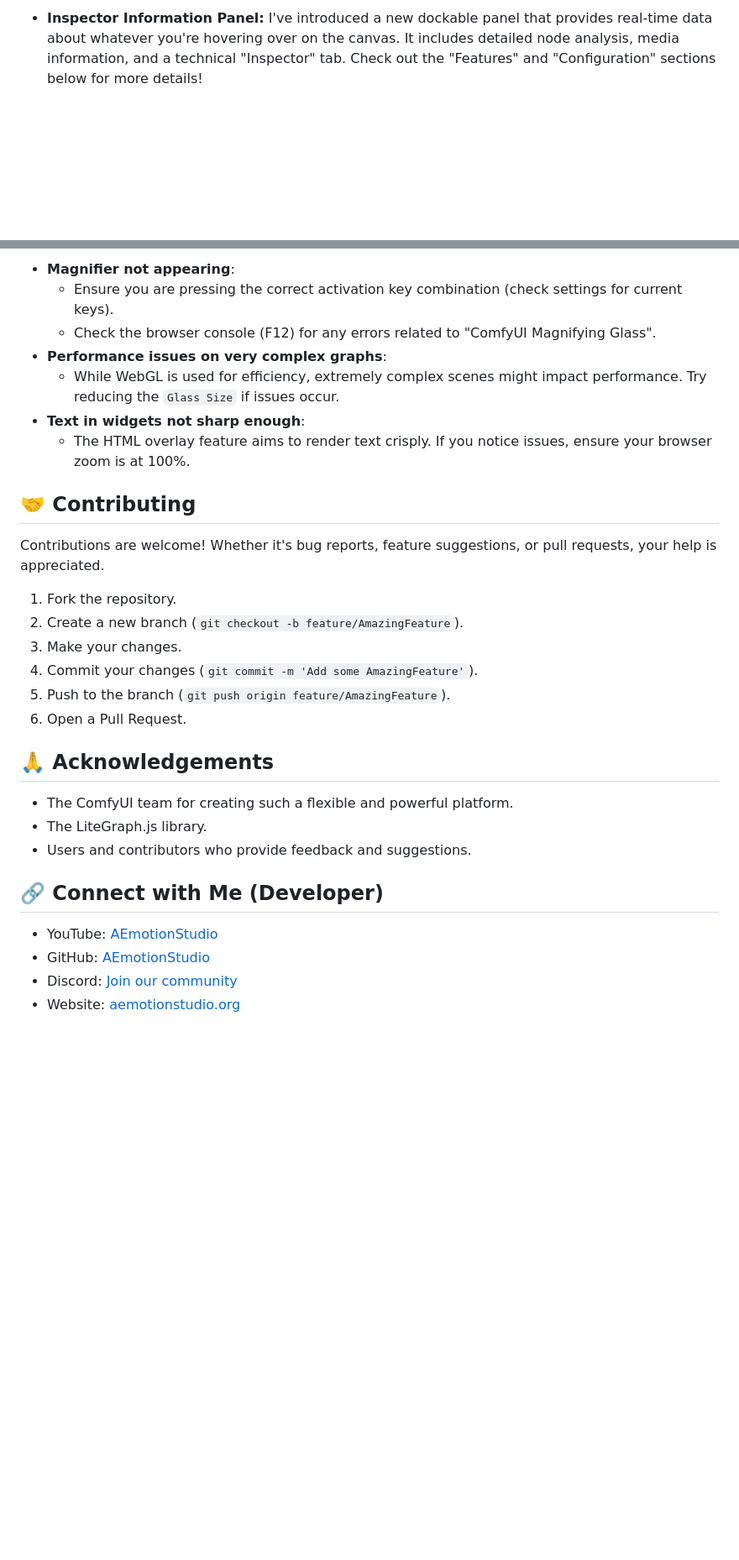
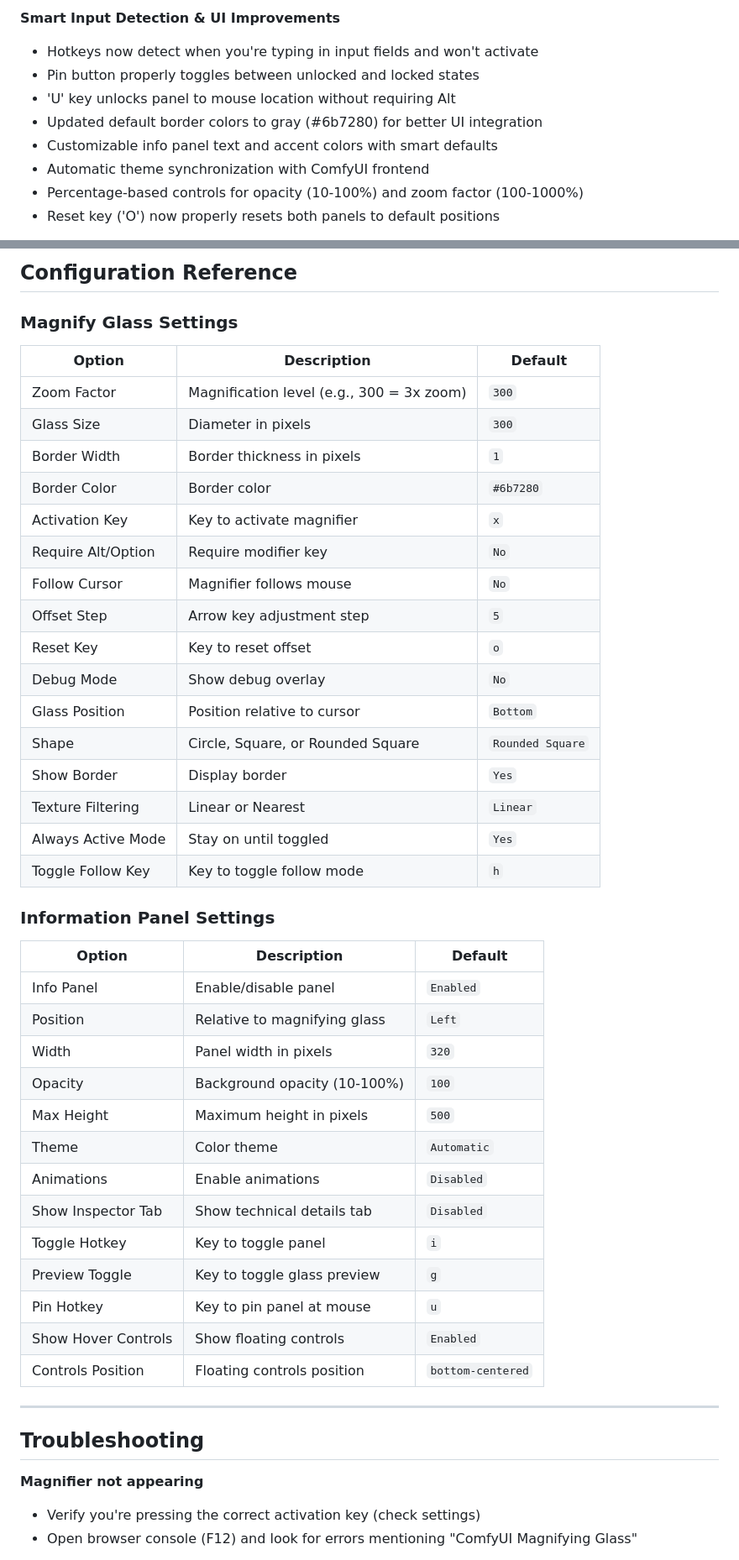
Before and after one commit to AEmotionStudio/ComfyUI-MagnifyGlass, a Markdown page: README.md, 2 parts joined by grey strips. Shown: that part at 84% size. Rendered like a GitHub page; blank space fills up the shorter version.

```diff
--- a/README.md
+++ b/README.md
@@ -42,3 +28,11 @@ ComfyUI-MagnifyGlass adds an intuitive magnifying glass to your ComfyUI canvas,
 
-- **Inspector Information Panel:** I've introduced a new dockable panel that provides real-time data about whatever you're hovering over on the canvas. It includes detailed node analysis, media information, and a technical "Inspector" tab. Check out the "Features" and "Configuration" sections below for more details!
+**Smart Input Detection & UI Improvements**
+- Hotkeys now detect when you're typing in input fields and won't activate
+- Pin button properly toggles between unlocked and locked states
+- 'U' key unlocks panel to mouse location without requiring Alt
+- Updated default border colors to gray (#6b7280) for better UI integration
+- Customizable info panel text and accent colors with smart defaults
+- Automatic theme synchronization with ComfyUI frontend
+- Percentage-based controls for opacity (10-100%) and zoom factor (100-1000%)
+- Reset key ('O') now properly resets both panels to default positions
 
@@ -163,33 +127,50 @@ These settings control the behavior and appearance of the optional Info Panel.
 
--   **Magnifier not appearing**:
-    -   Ensure you are pressing the correct activation key combination (check settings for current keys).
-    -   Check the browser console (F12) for any errors related to "ComfyUI Magnifying Glass".
--   **Performance issues on very complex graphs**:
-    -   While WebGL is used for efficiency, extremely complex scenes might impact performance. Try reducing the `Glass Size` if issues occur.
--   **Text in widgets not sharp enough**:
-    -   The HTML overlay feature aims to render text crisply. If you notice issues, ensure your browser zoom is at 100%.
+## Configuration Reference
 
-## 🤝 Contributing
+### Magnify Glass Settings
 
-Contributions are welcome! Whether it's bug reports, feature suggestions, or pull requests, your help is appreciated.
+| Option | Description | Default |
+|--------|-------------|---------|
+| Zoom Factor | Magnification level (e.g., 300 = 3x zoom) | `300` |
+| Glass Size | Diameter in pixels | `300` |
+| Border Width | Border thickness in pixels | `1` |
+| Border Color | Border color | `#6b7280` |
+| Activation Key | Key to activate magnifier | `x` |
+| Require Alt/Option | Require modifier key | `No` |
+| Follow Cursor | Magnifier follows mouse | `No` |
+| Offset Step | Arrow key adjustment step | `5` |
+| Reset Key | Key to reset offset | `o` |
+| Debug Mode | Show debug overlay | `No` |
+| Glass Position | Position relative to cursor | `Bottom` |
+| Shape | Circle, Square, or Rounded Square | `Rounded Square` |
+| Show Border | Display border | `Yes` |
+| Texture Filtering | Linear or Nearest | `Linear` |
+| Always Active Mode | Stay on until toggled | `Yes` |
+| Toggle Follow Key | Key to toggle follow mode | `h` |
 
-1.  Fork the repository.
-2.  Create a new branch (`git checkout -b feature/AmazingFeature`).
-3.  Make your changes.
-4.  Commit your changes (`git commit -m 'Add some AmazingFeature'`).
-5.  Push to the branch (`git push origin feature/AmazingFeature`).
-6.  Open a Pull Request.
+### Information Panel Settings
 
-## 🙏 Acknowledgements
+| Option | Description | Default |
+|--------|-------------|---------|
+| Info Panel | Enable/disable panel | `Enabled` |
+| Position | Relative to magnifying glass | `Left` |
+| Width | Panel width in pixels | `320` |
+| Opacity | Background opacity (10-100%) | `100` |
+| Max Height | Maximum height in pixels | `500` |
+| Theme | Color theme | `Automatic` |
+| Animations | Enable animations | `Disabled` |
+| Show Inspector Tab | Show technical details tab | `Disabled` |
+| Toggle Hotkey | Key to toggle panel | `i` |
+| Preview Toggle | Key to toggle glass preview | `g` |
+| Pin Hotkey | Key to pin panel at mouse | `u` |
+| Show Hover Controls | Show floating controls | `Enabled` |
+| Controls Position | Floating controls position | `bottom-centered` |
 
--   The ComfyUI team for creating such a flexible and powerful platform.
--   The LiteGraph.js library.
--   Users and contributors who provide feedback and suggestions.
+---
 
-## 🔗 Connect with Me (Developer)
+## Troubleshooting
 
-- YouTube: [AEmotionStudio](https://www.youtube.com/@aemotionstudio/videos)
-- GitHub: [AEmotionStudio](https://github.com/AEmotionStudio)
-- Discord: [Join our community](https://discord.gg/UzC9353mfp)
-- Website: [aemotionstudio.org](https://aemotionstudio.org/)
+**Magnifier not appearing**
+- Verify you're pressing the correct activation key (check settings)
+- Open browser console (F12) and look for errors mentioning "ComfyUI Magnifying Glass"
 
```
Also changed, not shown: other parts of README.md (+132 -129 lines).
